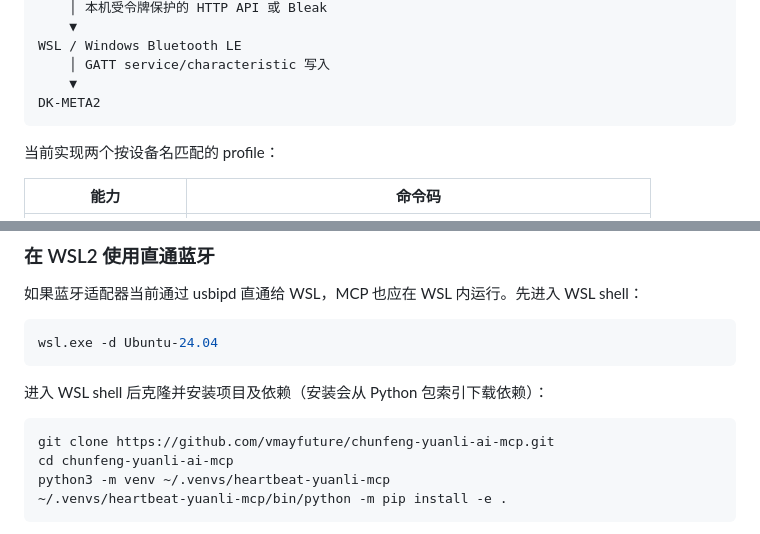
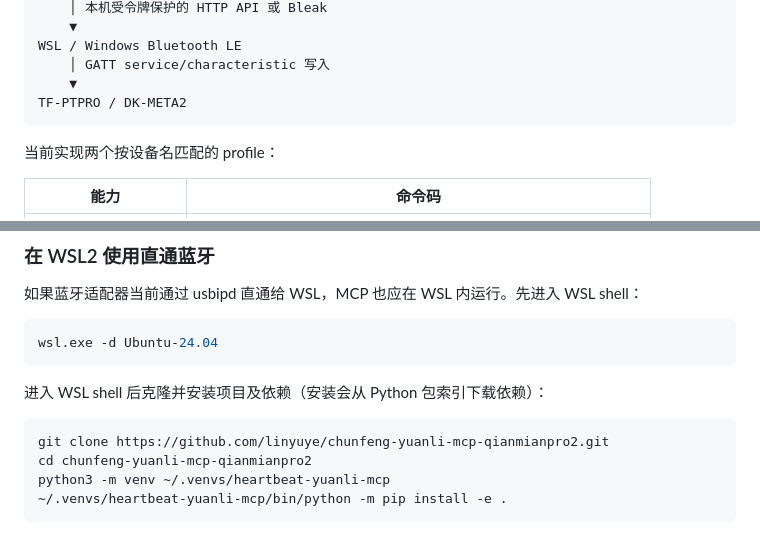
Before and after one commit to linyuye/chunfeng-yuanli-mcp-qianmianpro2, a Markdown page: README.md, 2 parts joined by grey strips. Drawn GitHub-style.

````diff
--- a/README.md
+++ b/README.md
@@ -27,7 +27,7 @@ Windows WebBridge（WSL 网页控制器模式）或 DokiDokiDeviceManager（直
 WSL / Windows Bluetooth LE
     │ GATT service/characteristic 写入
     ▼
-DK-META2
+TF-PTPRO / DK-META2
 ```
 
 当前实现两个按设备名匹配的 profile：
@@ -73,8 +73,8 @@ wsl.exe -d Ubuntu-24.04
 进入 WSL shell 后克隆并安装项目及依赖（安装会从 Python 包索引下载依赖）：
 
 ```bash
-git clone https://github.com/vmayfuture/chunfeng-yuanli-ai-mcp.git
-cd chunfeng-yuanli-ai-mcp
+git clone https://github.com/linyuye/chunfeng-yuanli-mcp-qianmianpro2.git
+cd chunfeng-yuanli-mcp-qianmianpro2
 python3 -m venv ~/.venvs/heartbeat-yuanli-mcp
 ~/.venvs/heartbeat-yuanli-mcp/bin/python -m pip install -e .
 ```
````
Also changed, not shown: other parts of README.md (+12 -5 lines), README.en.md (+12 -5 lines).
